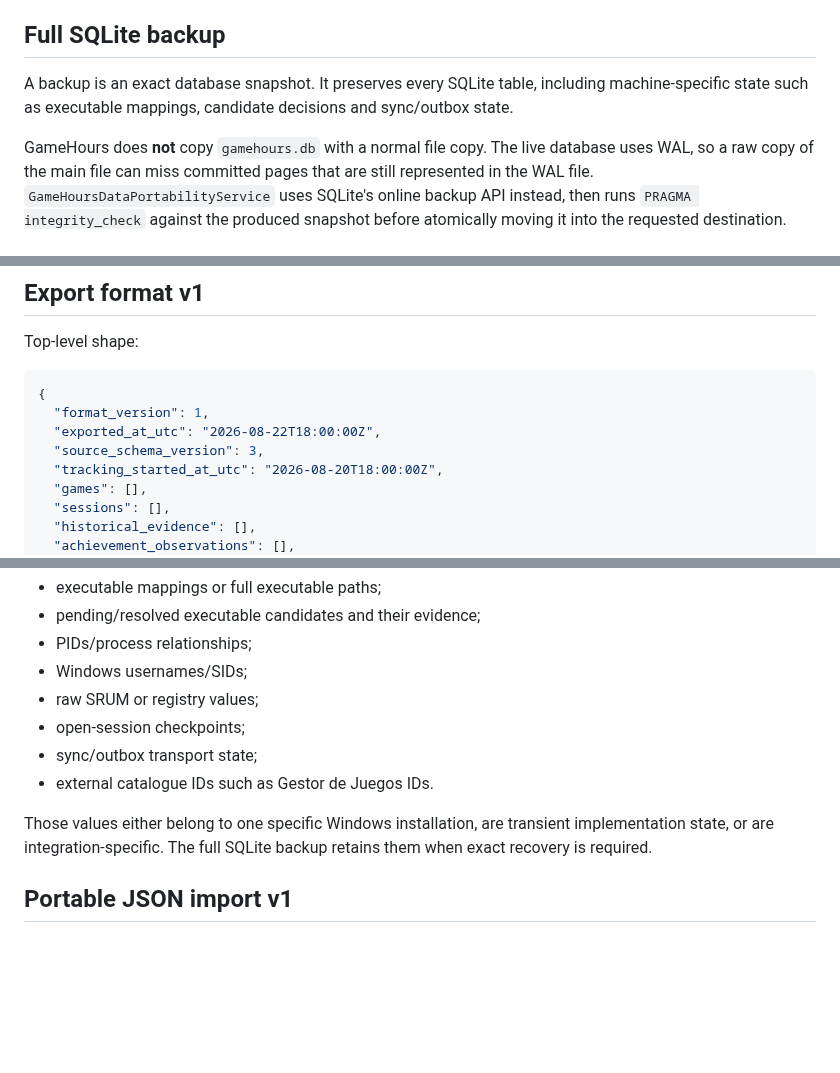
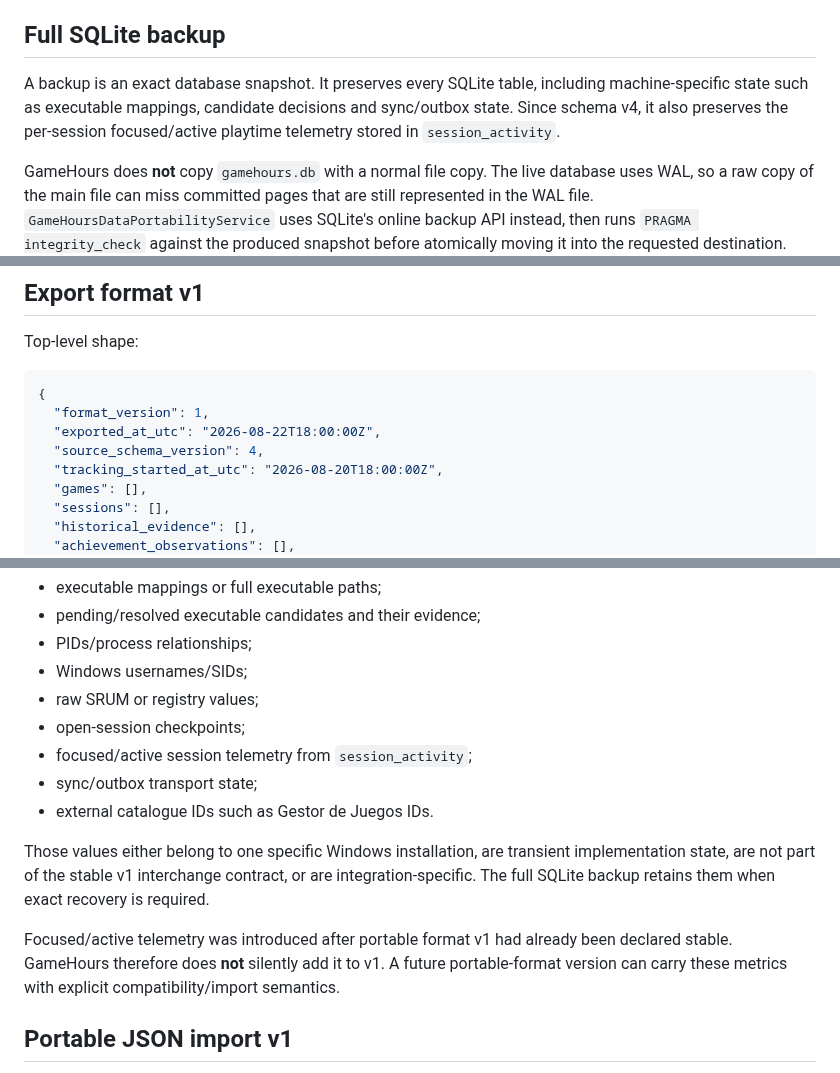
Before and after one commit to Ayerdi/GameHours, a Markdown page: docs/DATA-PORTABILITY.md, 3 parts joined by grey strips. Drawn GitHub-style; blank space fills up the shorter version.

Commit message:
docs: clarify active telemetry portability

```diff
--- a/docs/DATA-PORTABILITY.md
+++ b/docs/DATA-PORTABILITY.md
@@ -9,7 +9,7 @@ They are not interchangeable.
 
 ## Full SQLite backup
 
-A backup is an exact database snapshot. It preserves every SQLite table, including machine-specific state such as executable mappings, candidate decisions and sync/outbox state.
+A backup is an exact database snapshot. It preserves every SQLite table, including machine-specific state such as executable mappings, candidate decisions and sync/outbox state. Since schema v4, it also preserves the per-session focused/active playtime telemetry stored in `session_activity`.
 
 GameHours does **not** copy `gamehours.db` with a normal file copy. The live database uses WAL, so a raw copy of the main file can miss committed pages that are still represented in the WAL file. `GameHoursDataPortabilityService` uses SQLite's online backup API instead, then runs `PRAGMA integrity_check` against the produced snapshot before atomically moving it into the requested destination.
 
@@ -127,7 +127,7 @@ Top-level shape:
 {
   "format_version": 1,
   "exported_at_utc": "2026-08-22T18:00:00Z",
-  "source_schema_version": 3,
+  "source_schema_version": 4,
   "tracking_started_at_utc": "2026-08-20T18:00:00Z",
   "games": [],
   "sessions": [],
@@ -194,10 +194,13 @@ The portable JSON does not contain:
 - Windows usernames/SIDs;
 - raw SRUM or registry values;
 - open-session checkpoints;
+- focused/active session telemetry from `session_activity`;
 - sync/outbox transport state;
 - external catalogue IDs such as Gestor de Juegos IDs.
 
-Those values either belong to one specific Windows installation, are transient implementation state, or are integration-specific. The full SQLite backup retains them when exact recovery is required.
+Those values either belong to one specific Windows installation, are transient implementation state, are not part of the stable v1 interchange contract, or are integration-specific. The full SQLite backup retains them when exact recovery is required.
+
+Focused/active telemetry was introduced after portable format v1 had already been declared stable. GameHours therefore does **not** silently add it to v1. A future portable-format version can carry these metrics with explicit compatibility/import semantics.
 
 ## Portable JSON import v1
 
```
